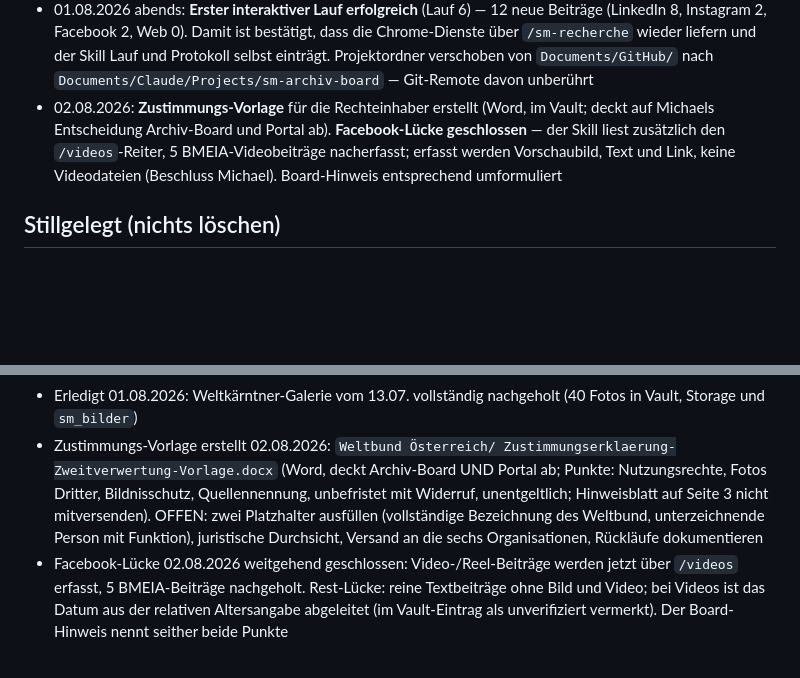
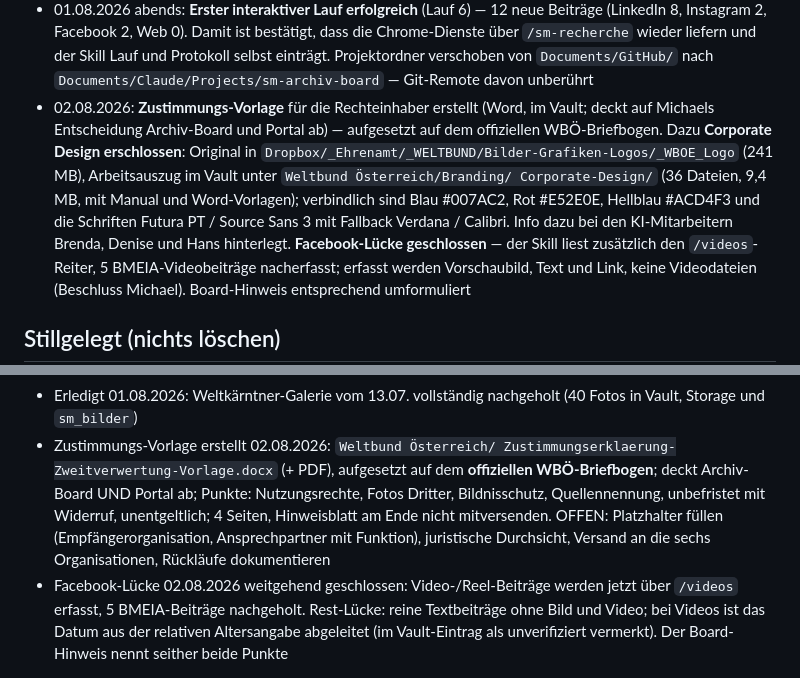
Before and after one commit to michaelschoepf62/sm-archiv-board, a Markdown page: CLAUDE.md, 2 parts joined by grey strips. Drawn GitHub-style; blank space fills up the shorter version.

Commit message:
CLAUDE.md: Zustimmungserklaerung auf WBOE-Briefbogen, CD erschlossen
- Zustimmungs-Vorlage auf dem offiziellen Weltbund-Briefbogen aufgesetzt
  (4 Seiten, Word + PDF im Vault)
- Corporate Design erschlossen: Original in Dropbox, Arbeitsauszug im
  Vault unter Branding/Corporate-Design (Manual, Word- und PP-Vorlagen,
  Logos, Hausschrift)
- Verbindliche Farben und Schriften aus dem Design Manual dokumentiert
- Info an die KI-Mitarbeiter Brenda, Denise und Hans hinterlegt

Co-Authored-By: Claude Opus 5 <noreply@anthropic.com>

```diff
--- a/CLAUDE.md
+++ b/CLAUDE.md
@@ -194,7 +194,14 @@ Zustimmungs-Vorlage aus den offenen Punkten bleibt dafür wichtig.]
   Protokoll selbst einträgt. Projektordner verschoben von `Documents/GitHub/` nach
   `Documents/Claude/Projects/sm-archiv-board` — Git-Remote davon unberührt
 - 02.08.2026: **Zustimmungs-Vorlage** für die Rechteinhaber erstellt (Word, im
-  Vault; deckt auf Michaels Entscheidung Archiv-Board und Portal ab).
+  Vault; deckt auf Michaels Entscheidung Archiv-Board und Portal ab) — aufgesetzt
+  auf dem offiziellen WBÖ-Briefbogen. Dazu **Corporate Design erschlossen**:
+  Original in `Dropbox/_Ehrenamt/_WELTBUND/Bilder-Grafiken-Logos/_WBOE_Logo`
+  (241 MB), Arbeitsauszug im Vault unter `Weltbund Österreich/Branding/
+  Corporate-Design/` (36 Dateien, 9,4 MB, mit Manual und Word-Vorlagen);
+  verbindlich sind Blau #007AC2, Rot #E52E0E, Hellblau #ACD4F3 und die Schriften
+  Futura PT / Source Sans 3 mit Fallback Verdana / Calibri. Info dazu bei den
+  KI-Mitarbeitern Brenda, Denise und Hans hinterlegt.
   **Facebook-Lücke geschlossen** — der Skill liest zusätzlich den `/videos`-Reiter,
   5 BMEIA-Videobeiträge nacherfasst; erfasst werden Vorschaubild, Text und Link,
   keine Videodateien (Beschluss Michael). Board-Hinweis entsprechend umformuliert
@@ -223,12 +230,13 @@ Zustimmungs-Vorlage aus den offenen Punkten bleibt dafür wichtig.]
 - Erledigt 01.08.2026: Weltkärntner-Galerie vom 13.07. vollständig nachgeholt
   (40 Fotos in Vault, Storage und `sm_bilder`)
 - Zustimmungs-Vorlage erstellt 02.08.2026: `Weltbund Österreich/
-  Zustimmungserklaerung-Zweitverwertung-Vorlage.docx` (Word, deckt Archiv-Board
-  UND Portal ab; Punkte: Nutzungsrechte, Fotos Dritter, Bildnisschutz,
-  Quellennennung, unbefristet mit Widerruf, unentgeltlich; Hinweisblatt auf
-  Seite 3 nicht mitversenden). OFFEN: zwei Platzhalter ausfüllen (vollständige
-  Bezeichnung des Weltbund, unterzeichnende Person mit Funktion), juristische
-  Durchsicht, Versand an die sechs Organisationen, Rückläufe dokumentieren
+  Zustimmungserklaerung-Zweitverwertung-Vorlage.docx` (+ PDF), aufgesetzt auf
+  dem **offiziellen WBÖ-Briefbogen**; deckt Archiv-Board UND Portal ab; Punkte:
+  Nutzungsrechte, Fotos Dritter, Bildnisschutz, Quellennennung, unbefristet mit
+  Widerruf, unentgeltlich; 4 Seiten, Hinweisblatt am Ende nicht mitversenden.
+  OFFEN: Platzhalter füllen (Empfängerorganisation, Ansprechpartner mit
+  Funktion), juristische Durchsicht, Versand an die sechs Organisationen,
+  Rückläufe dokumentieren
 - Facebook-Lücke 02.08.2026 weitgehend geschlossen: Video-/Reel-Beiträge werden
   jetzt über `/videos` erfasst, 5 BMEIA-Beiträge nachgeholt. Rest-Lücke: reine
   Textbeiträge ohne Bild und Video; bei Videos ist das Datum aus der relativen
```
